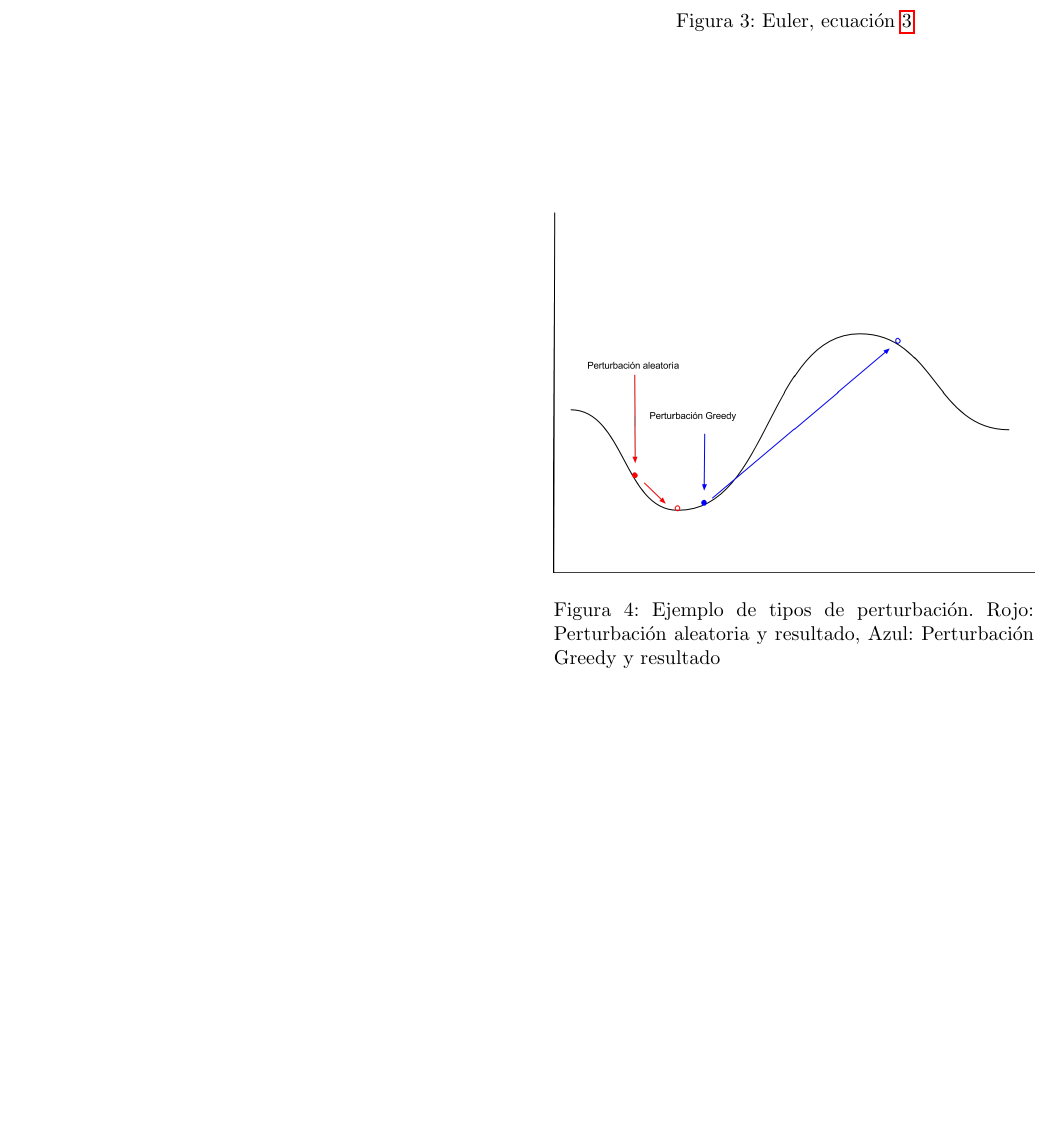
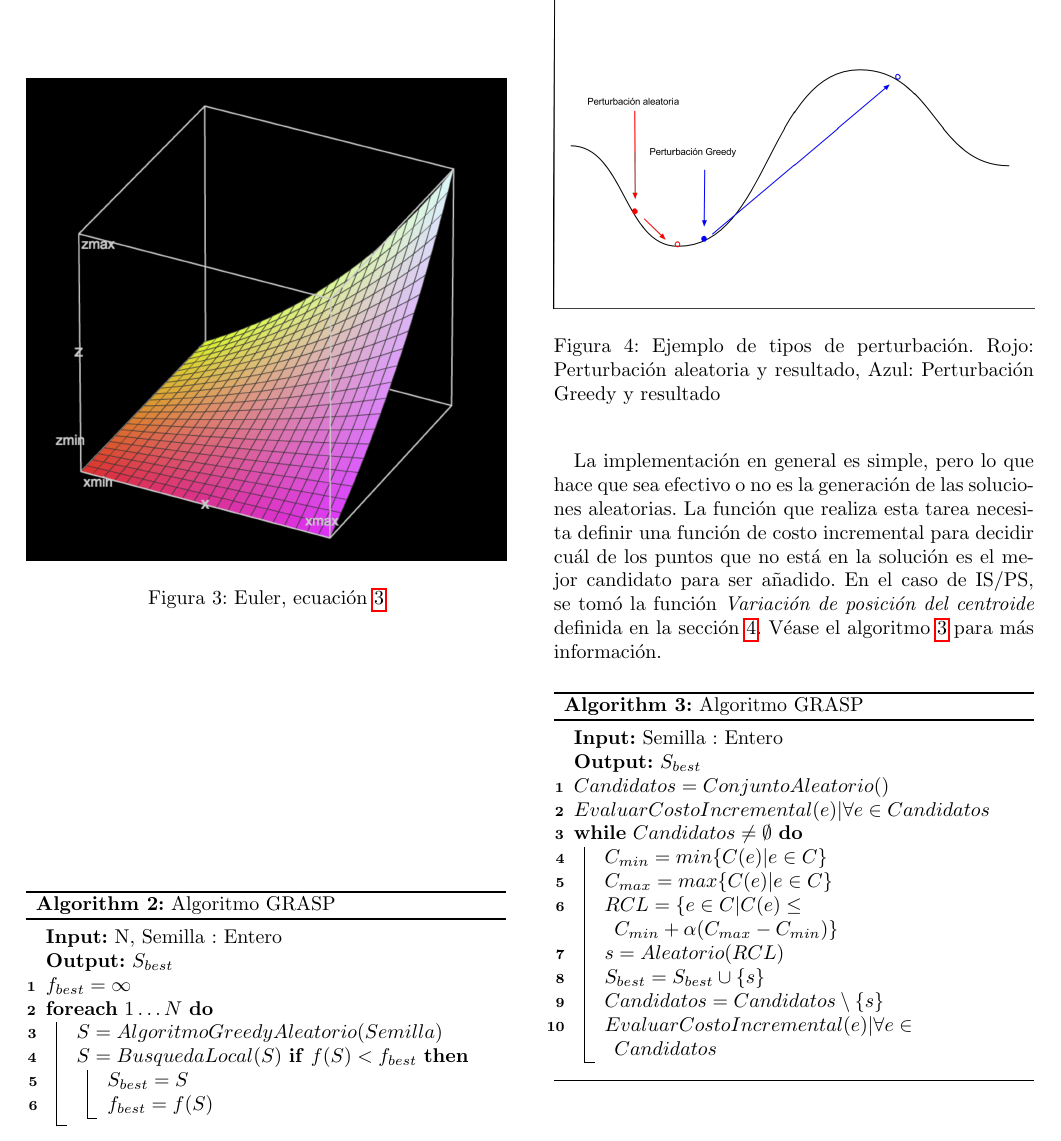
Before and after one commit to chamini2/IS-PS, a LaTeX document (informe/informe.tex): part of page 4 of 4 before the commit and part of page 4 of 5 after it, cut so that both start at the same text, the shorter picture padded with empty space. Compiled offline with pdfLaTeX.

Commit message:
Added GRASP description with pseudo-code

```diff
--- a/informe/informe.tex
+++ b/informe/informe.tex
@@ -174,3 +179,45 @@ La idea detrás de estos tipos de perturbación es mejorar las soluciones que se
+\begin{algorithm}
+ \DontPrintSemicolon
+ \vspace*{0.1cm}
+ \KwIn{N, Semilla : Entero}
+ \KwOut{$S_{best}$}
+
+ $f_{best} = \infty$\;
+ \ForEach{$1 \dots N$}{
+  $S = AlgoritmoGreedyAleatorio(Semilla)$\;
+  $S = BusquedaLocal(S)$
+  \If{$f(S) < f_{best}$}{
+	$S_{best} = S$\;
+	$f_{best} = f(S)$\;
+   }
+  }
+ \vspace*{0.1cm}
+ \caption{Algoritmo GRASP}
+ \label{alg:grasp}
+\end{algorithm}
+La implementación en general es simple, pero lo que hace que sea efectivo o no es la generación de las soluciones aleatorias. La función que realiza esta tarea necesita definir una función de costo incremental para decidir cuál de los puntos que no está en la solución es el mejor candidato para ser añadido. En el caso de IS/PS, se tomó la función \textit{Variación de posición del centroide} definida en la sección~\ref{sect:ls}. Véase el algoritmo~\ref{alg:greedy-random-grasp} para más información.
+
+
+\begin{algorithm}
+ \DontPrintSemicolon
+ \vspace*{0.1cm}
+ \KwIn{Semilla : Entero}
+ \KwOut{$S_{best}$}
+ $Candidatos = ConjuntoAleatorio()$\;
+ $EvaluarCostoIncremental(e)|\forall e\in Candidatos$\;
+ \While{$Candidatos\neq \emptyset$}{
+ 	$C_{min} = min\{C(e) | e \in C\}$\;
+ 	$C_{max} = max\{C(e) | e \in C\}$\;
+ 	$RCL = \{e\in C|C(e)\leq C_{min} +\alpha (C_{max} - C_{min})\}$\;
+ 	$s = Aleatorio(RCL)$\;
+ 	$S_{best} = S_{best}\cup \{s\}$\;
+ 	$Candidatos = Candidatos\setminus \{s\}$\;
+    $EvaluarCostoIncremental(e)|\forall e\in Candidatos$\;
+ }
+ \vspace*{0.1cm}
+ \caption{Algoritmo GRASP}
+ \label{alg:greedy-random-grasp}
+\end{algorithm}
 %\subsection{Resultados}
 %\section*{Conclusiones}
 %---------------------------- Bibliography -------------------------------
```
Also changed, not shown: todo.md (+5 -5 lines), informe/informe.tex (9 more changed lines).
